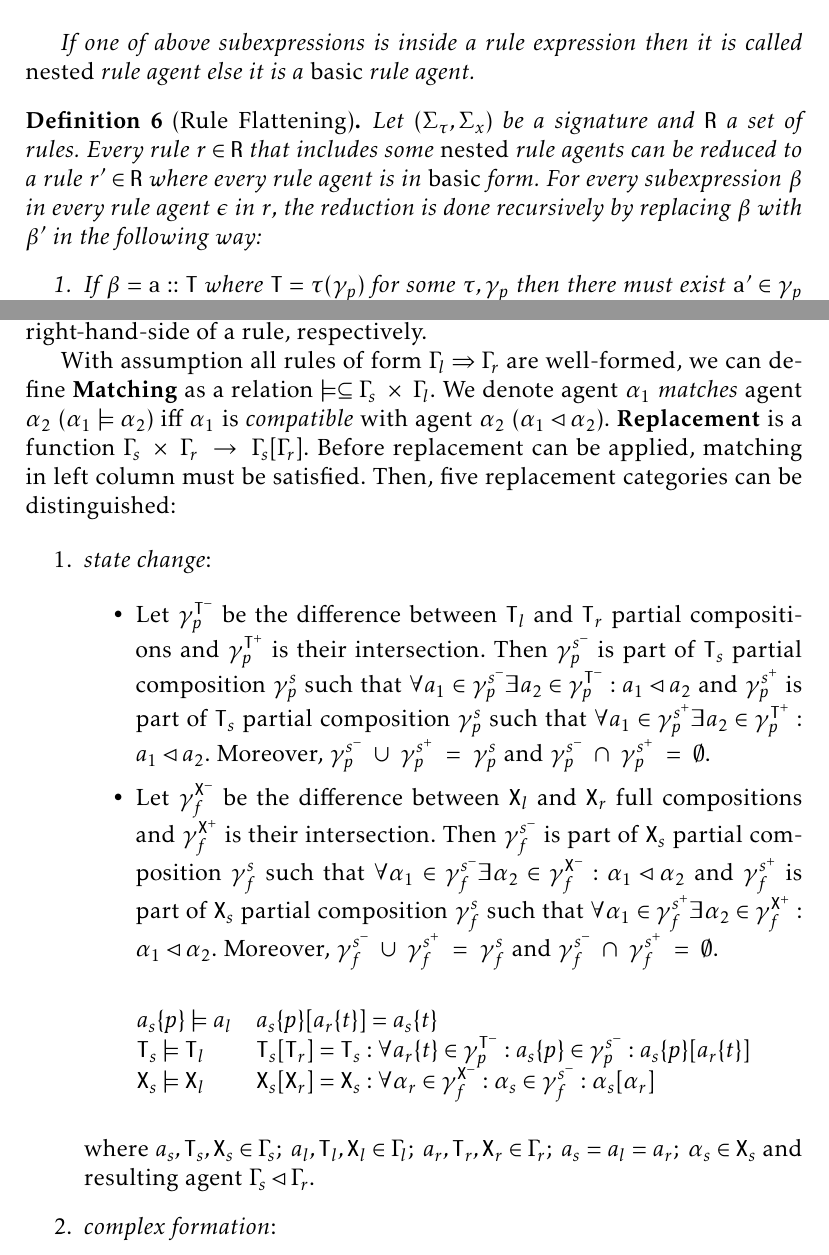
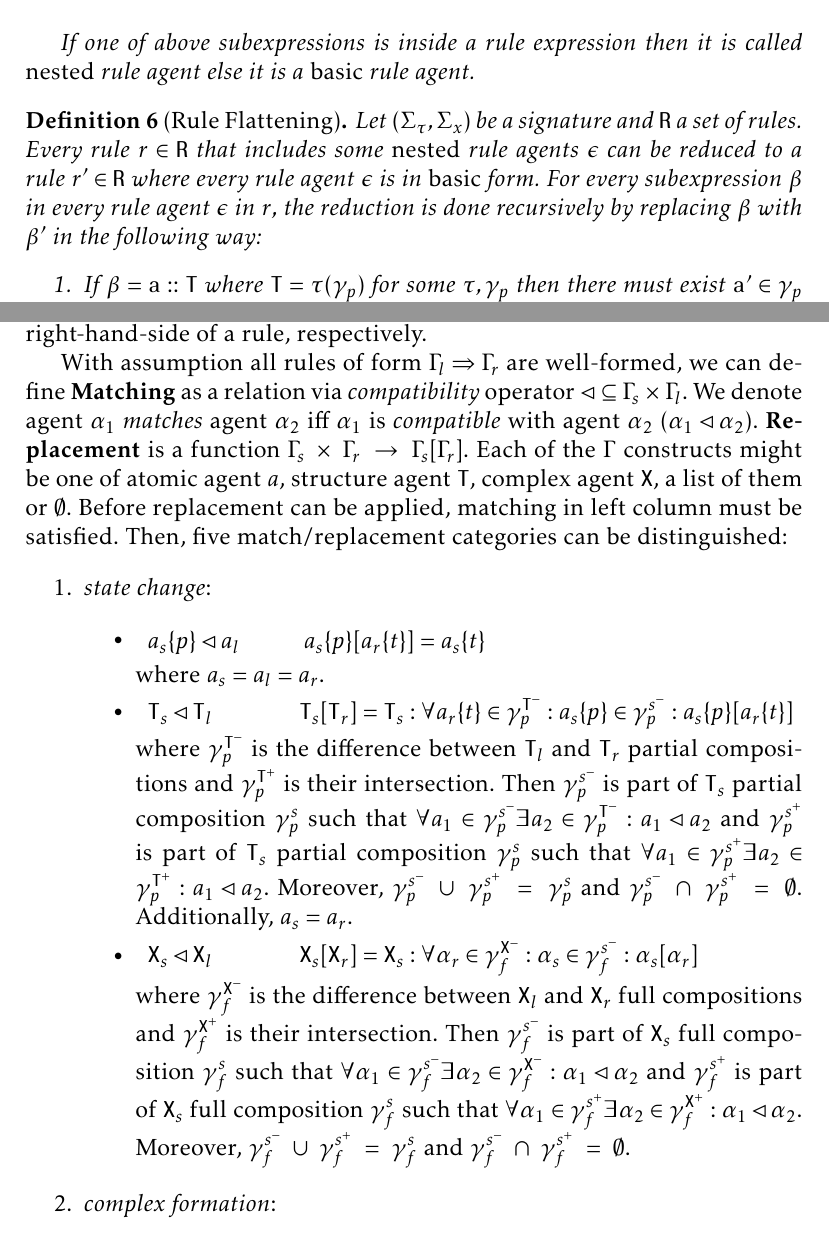
Before and after one commit to sybila/BCSgen, a LaTeX document (Syntax and Semantics/theoretical.tex): two parts of pages 2 and 8 of 9, joined at a grey line, cut so that both start at the same text. Compiled offline with pdfLaTeX.

Commit message:
Working on state change

```diff
--- a/Syntax and Semantics/theoretical.tex
+++ b/Syntax and Semantics/theoretical.tex
@@ -88,7 +88,7 @@ If one of above subexpressions is inside a rule expression then it is called \em
 \end{mydef}
 
 \begin{mydef}[Rule Flattening]
-Let $(\Sigma_\tau,\Sigma_x)$ be a signature and $\mathtt{R}$ a set of rules. Every rule $r\in\mathtt{R}$ that includes some \emph{nested} rule agents can be reduced to a rule $r'\in\mathtt{R}$ where every rule agent is in \emph{basic} form. For every subexpression $\beta$ in every rule agent $\epsilon$ in $r$, the reduction is done recursively by replacing $\beta$ with $\beta'$ in the following way:
+Let $(\Sigma_\tau,\Sigma_x)$ be a signature and $\mathtt{R}$ a set of rules. Every rule $r\in\mathtt{R}$ that includes some \emph{nested} rule agents $\epsilon$ can be reduced to a rule $r'\in\mathtt{R}$ where every rule agent $\epsilon$ is in \emph{basic} form. For every subexpression $\beta$ in every rule agent $\epsilon$ in $r$, the reduction is done recursively by replacing $\beta$ with $\beta'$ in the following way:
 \begin{enumerate}
 \item If $\beta=\mathtt{a}::\mathtt{T}$ where $\mathtt{T}=\tau(\gamma_p)$ for some $\tau,\gamma_p$ then there must exist $\mathtt{a}'\in\gamma_p$ such that $\mathtt{a}\lhd\mathtt{a}'$. Then we set $\beta'={\tau}(\gamma'_p)$ where $\gamma'_p$ is constructed from $\gamma_p$ by replacing $\mathtt{a}'\in\gamma_p$ with $\mathtt{a}$.
 \item If $\beta=\mathtt{T}::\mathtt{X}$ where $\mathtt{X}=\gamma_f$ then there must exist $\mathtt{T}'\in\gamma_f$ such that $\mathtt{T}\lhd\mathtt{T}'$. Then we set $\beta'=\gamma'_f$ where $\gamma'_f$ is constructed from $\gamma_f$ by replacing $\mathtt{T}'\in\gamma_f$ with $\mathtt{T}$.
@@ -248,27 +248,32 @@ Then, if a human-readable rule is defined, exact mapping to executable rule(s) m
 
 Let $\alpha$ be an agent and $\Gamma_s, \Gamma_l, \Gamma_r$ be given solution, left-hand-side and right-hand-side of a rule, respectively.
 
-With assumption all rules of form $\Gamma_l\Rightarrow\Gamma_r$ are well-formed, we can define \textbf{Matching} as a relation $\models \subseteq \Gamma_s~\times~\Gamma_l $. We denote agent $\alpha_1$ \textit{matches} agent $\alpha_2$ ($\alpha_1 \models \alpha_2$) iff $\alpha_1$ is \textit{compatible} with agent $\alpha_2$ ($\alpha_1 \lhd \alpha_2$).
-\textbf{Replacement} is a function $\Gamma_s~\times~\Gamma_r~\rightarrow~\Gamma_s[\Gamma_r]$. Before replacement can be applied, matching in left column must be satisfied. Then, five replacement categories can be distinguished:
+With assumption all rules of form $\Gamma_l\Rightarrow\Gamma_r$ are well-formed, we can define \textbf{Matching} as a relation via \textit{compatibility} operator $\lhd \subseteq \Gamma_s~\times~\Gamma_l $. We denote agent $\alpha_1$ \textit{matches} agent $\alpha_2$ iff $\alpha_1$ is \textit{compatible} with agent $\alpha_2$ ($\alpha_1 \lhd \alpha_2$).
+\textbf{Replacement} is a function $\Gamma_s~\times~\Gamma_r~\rightarrow~\Gamma_s[\Gamma_r]$. Each of the $\Gamma$ constructs might be one of atomic agent $a$, structure agent $\mathtt{T}$, complex agent $\mathtt{X}$, a list of them or $\emptyset$. Before replacement can be applied, matching in left column must be satisfied. Then, five match/replacement categories can be distinguished:
 
 \begin{enumerate}
 \item \textit{state change}:
 
 \begin{itemize}
-\item Let $\gamma^{\mathtt{T}^-}_{p}$ be the difference between $\mathtt{T}_l$ and $\mathtt{T}_r$ partial compositions and $\gamma^{\mathtt{T}^+}_{p}$ is their intersection. Then $\gamma^{s^-}_{p}$ is part of $\mathtt{T}_s$ partial composition $\gamma^{s}_{p}$ such that $\forall a_1 \in \gamma^{s^-}_{p} \exists a_2 \in \gamma^{\mathtt{T}^-}_{p}: a_1 \lhd a_2 $ and $\gamma^{s^+}_{p}$ is part of $\mathtt{T}_s$ partial composition $\gamma^{s}_{p}$ such that $\forall a_1 \in \gamma^{s^+}_{p} \exists a_2 \in \gamma^{\mathtt{T}^+}_{p}: a_1 \lhd a_2 $. Moreover, $\gamma^{s^-}_{p}~\cup~\gamma^{s^+}_{p}~=~\gamma^{s}_{p}$ and $\gamma^{s^-}_{p}~\cap~\gamma^{s^+}_{p}~=~\emptyset$.
+\item	\begin{tabular}{ l l }
+				$ a_s\{p\} \lhd a_l $ & \hspace*{0.6cm} $ a_s\{p\}[a_r\{t\}] = a_s\{t\} $
+		\end{tabular}
 
-\item Let $\gamma^{\mathtt{X}^-}_{f}$ be the difference between $\mathtt{X}_l$ and $\mathtt{X}_r$ full compositions and $\gamma^{\mathtt{X}^+}_{f}$ is their intersection. Then $\gamma^{s^-}_{f}$ is part of $\mathtt{X}_s$ partial composition $\gamma^{s}_{f}$ such that $\forall \alpha_1 \in \gamma^{s^-}_{f} \exists \alpha_2 \in \gamma^{\mathtt{X}^-}_{f}: \alpha_1 \lhd \alpha_2 $ and $\gamma^{s^+}_{f}$ is part of $\mathtt{X}_s$ partial composition $\gamma^{s}_{f}$ such that $\forall \alpha_1 \in \gamma^{s^+}_{f} \exists \alpha_2 \in \gamma^{\mathtt{X}^+}_{f}: \alpha_1 \lhd \alpha_2 $. Moreover, $\gamma^{s^-}_{f}~\cup~\gamma^{s^+}_{f}~=~\gamma^{s}_{f}$ and $\gamma^{s^-}_{f}~\cap~\gamma^{s^+}_{f}~=~\emptyset$.
+where $ a_s = a_l = a_r $.
+\item   \begin{tabular}{ l l }
+				$ \mathtt{T}_s \lhd \mathtt{T}_l $ & \hspace*{1cm} $ \mathtt{T}_s[\mathtt{T}_r] = \mathtt{T}_s: \forall a_r\{t\} \in \gamma^{\mathtt{T}^-}_{p}: a_s\{p\} \in \gamma^{s^-}_{p}: a_s\{p\}[a_r\{t\}] $
+		\end{tabular}
+
+where $\gamma^{\mathtt{T}^-}_{p}$ is the difference between $\mathtt{T}_l$ and $\mathtt{T}_r$ partial compositions and $\gamma^{\mathtt{T}^+}_{p}$ is their intersection. Then $\gamma^{s^-}_{p}$ is part of $\mathtt{T}_s$ partial composition $\gamma^{s}_{p}$ such that $\forall a_1 \in \gamma^{s^-}_{p} \exists a_2 \in \gamma^{\mathtt{T}^-}_{p}: a_1 \lhd a_2 $ and $\gamma^{s^+}_{p}$ is part of $\mathtt{T}_s$ partial composition $\gamma^{s}_{p}$ such that $\forall a_1 \in \gamma^{s^+}_{p} \exists a_2 \in \gamma^{\mathtt{T}^+}_{p}: a_1 \lhd a_2 $. Moreover, $\gamma^{s^-}_{p}~\cup~\gamma^{s^+}_{p}~=~\gamma^{s}_{p}$ and $\gamma^{s^-}_{p}~\cap~\gamma^{s^+}_{p}~=~\emptyset$. Additionally, $ a_s = a_r $.
+
+\item   \begin{tabular}{ l l }
+			$ \mathtt{X}_s \lhd \mathtt{X}_l $ & \hspace*{1cm} $ \mathtt{X}_s[\mathtt{X}_r] = \mathtt{X}_s: \forall \alpha_r \in \gamma^{\mathtt{X}^-}_{f}: \alpha_s \in \gamma^{s^-}_{f} : \alpha_s[\alpha_r] $
+		\end{tabular}
+
+where $\gamma^{\mathtt{X}^-}_{f}$ is the difference between $\mathtt{X}_l$ and $\mathtt{X}_r$ full compositions and $\gamma^{\mathtt{X}^+}_{f}$ is their intersection. Then $\gamma^{s^-}_{f}$ is part of $\mathtt{X}_s$ full composition $\gamma^{s}_{f}$ such that $\forall \alpha_1 \in \gamma^{s^-}_{f} \exists \alpha_2 \in \gamma^{\mathtt{X}^-}_{f}: \alpha_1 \lhd \alpha_2 $ and $\gamma^{s^+}_{f}$ is part of $\mathtt{X}_s$ full composition $\gamma^{s}_{f}$ such that $\forall \alpha_1 \in \gamma^{s^+}_{f} \exists \alpha_2 \in \gamma^{\mathtt{X}^+}_{f}: \alpha_1 \lhd \alpha_2 $. Moreover, $\gamma^{s^-}_{f}~\cup~\gamma^{s^+}_{f}~=~\gamma^{s}_{f}$ and $\gamma^{s^-}_{f}~\cap~\gamma^{s^+}_{f}~=~\emptyset$.
 
 \end{itemize}
 
+\item \textit{complex formation}:
 \begin{center}
 \begin{tabular}{ l l }
-	$ a_s\{p\} \models a_l $ & $ a_s\{p\}[a_r\{t\}] = a_s\{t\} $\\
-	$ \mathtt{T}_s \models \mathtt{T}_l $ & $ \mathtt{T}_s[\mathtt{T}_r] = \mathtt{T}_s: \forall a_r\{t\} \in \gamma^{\mathtt{T}^-}_{p}: a_s\{p\} \in \gamma^{s^-}_{p}: a_s\{p\}[a_r\{t\}] $\\
-	$ \mathtt{X}_s \models \mathtt{X}_l $ & $ \mathtt{X}_s[\mathtt{X}_r] = \mathtt{X}_s: \forall \alpha_r \in \gamma^{\mathtt{X}^-}_{f}: \alpha_s \in \gamma^{s^-}_{f} : \alpha_s[\alpha_r] $
-\end{tabular}
-\end{center}
-
-where $ a_s, \mathtt{T}_s, \mathtt{X}_s \in \Gamma_s;~a_l, \mathtt{T}_l, \mathtt{X}_l \in \Gamma_l;~a_r, \mathtt{T}_r, \mathtt{X}_r \in \Gamma_r;~a_s = a_l = a_r;~\alpha_s \in \mathtt{X}_s $ and resulting agent $\Gamma_s \lhd \Gamma_r$.
-
-\item \textit{complex formation}:
```
Also changed, not shown: Syntax and Semantics/theoretical.tex (14 more changed lines).
